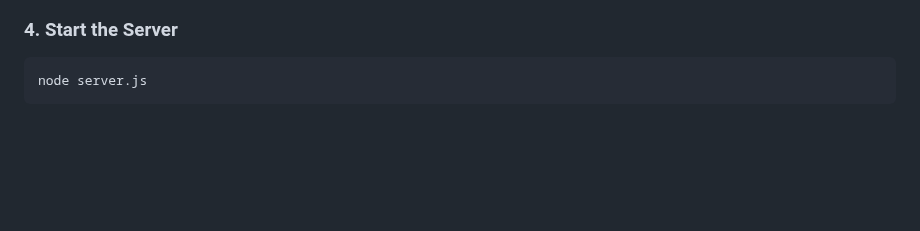
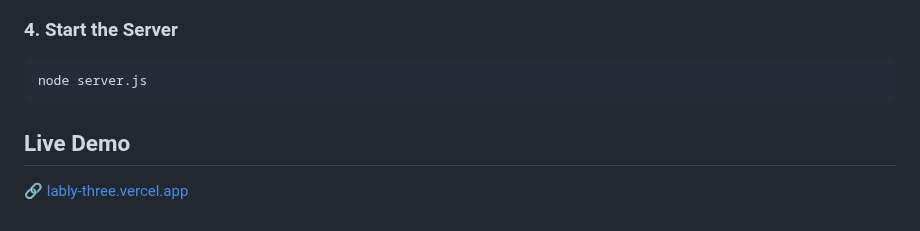
Before and after one commit to MahmoudAlHaj4/Lably, a Markdown page: README.md, the part around the change. Rendered like a GitHub page; blank space fills up the shorter version.

Commit message:
docs: add live demo link to README

````diff
--- a/README.md
+++ b/README.md
@@ -100,3 +100,7 @@ BREVO_API_KEY=
 ```bash
 node server.js
 ```
+
+## Live Demo
+
+🔗 [lably-three.vercel.app](https://lably-three.vercel.app/)
````
